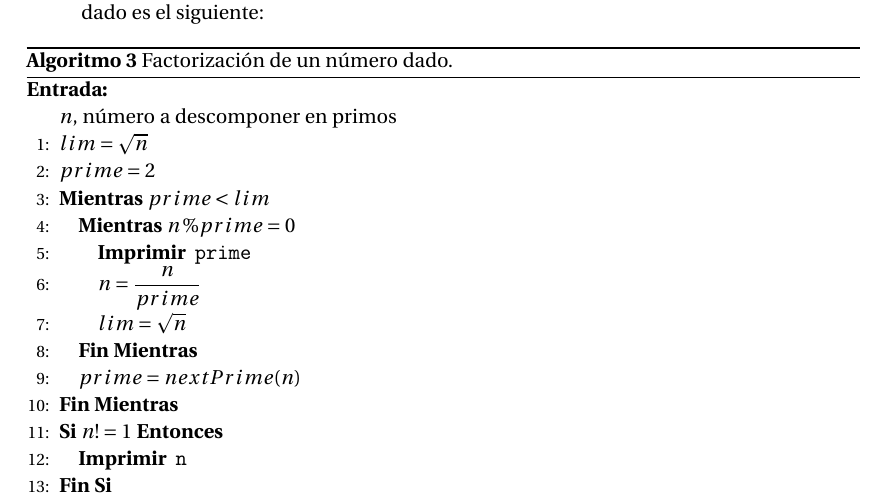
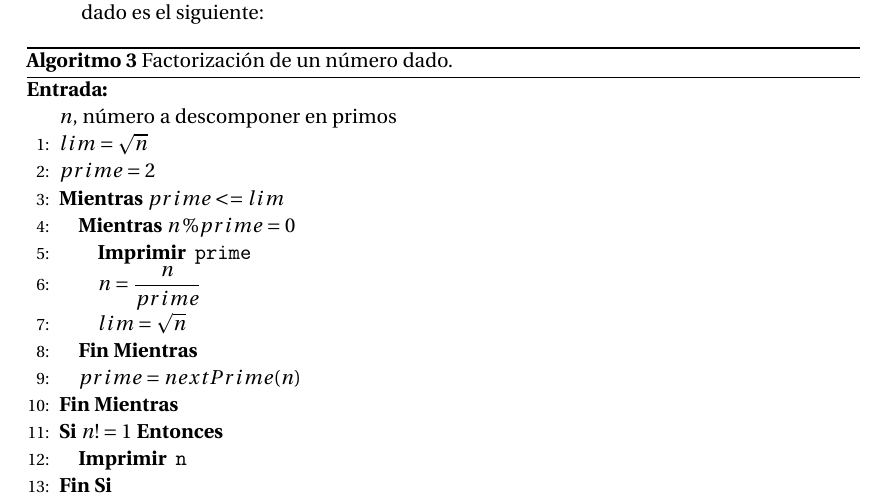
Before and after one commit to oxcar103/Practicas-TNC, a LaTeX document (Memoria.tex, which reads Ejercicio2.tex): part of page 7 of 8, cut so that both start at the same text. Compiled offline with pdfLaTeX.

Commit message:
Corrección del algoritmo de factorización en primos

```diff
--- a/Ejercicio2.tex
+++ b/Ejercicio2.tex
@@ -19,7 +19,7 @@
 					\texttt{$n$}, número a descomponer en primos \
 				\STATE{\texttt{$lim = \sqrt{n}$}}
 				\STATE{\texttt{$prime = 2$}}
-				\WHILE{\texttt{$prime < lim$}}
+				\WHILE{\texttt{$prime <= lim$}}
 					\WHILE{\texttt{$n \% prime = 0$}}
 						\PRINT{\texttt{prime}}
 						\STATE{\texttt{$\displaystyle n = \frac{n}{prime}$}}
```
